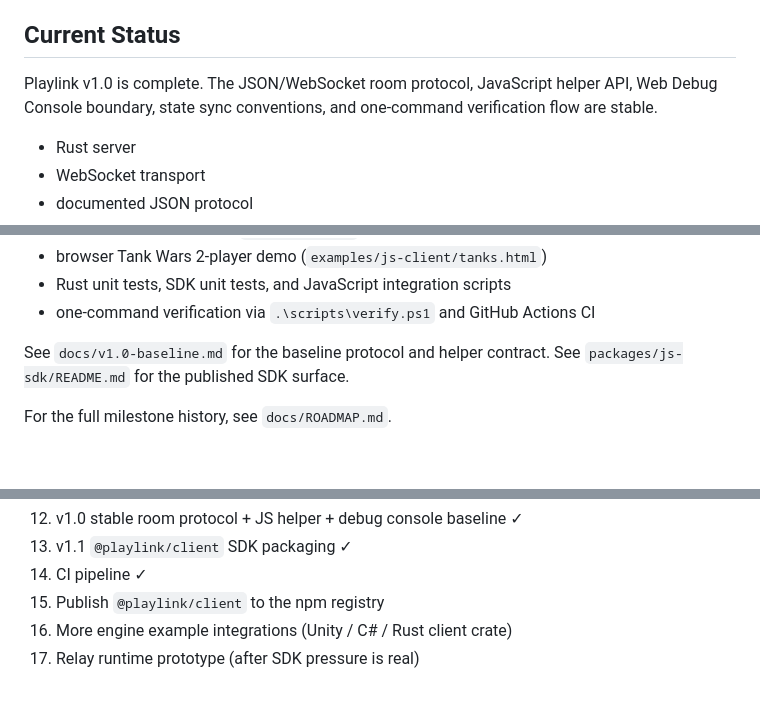
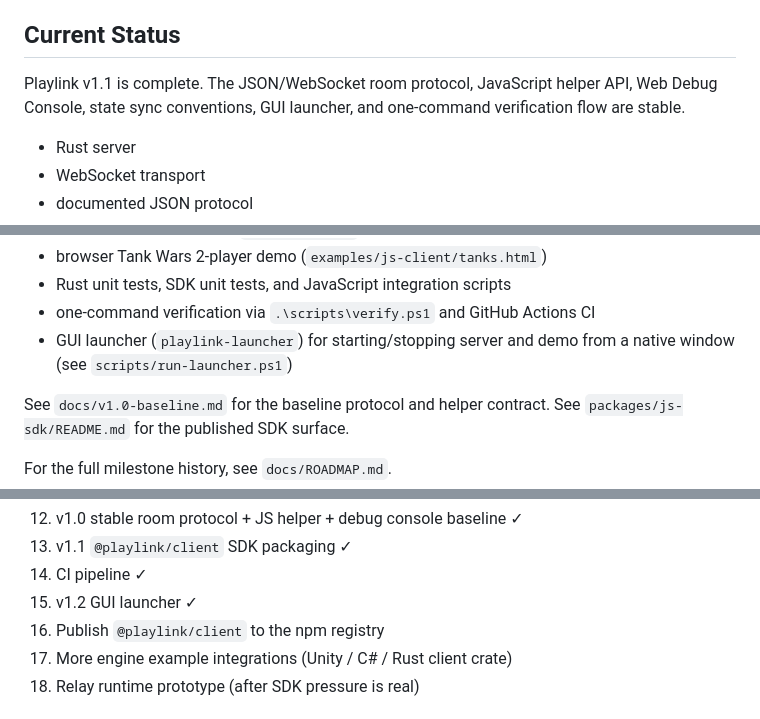
Before and after one commit to blonyar/playlink, a Markdown page: README.md, 3 parts joined by grey strips. Drawn GitHub-style; blank space fills up the shorter version.

Commit message:
docs: update README and goal.md to reflect v1.1/v1.2 status and fix outdated references

```diff
--- a/README.md
+++ b/README.md
@@ -62,7 +62,7 @@ Playlink is not trying to be an MMO backend, a global matchmaking platform, a co
 
 ## Current Status
 
-Playlink v1.0 is complete. The JSON/WebSocket room protocol, JavaScript helper API, Web Debug Console boundary, state sync conventions, and one-command verification flow are stable.
+Playlink v1.1 is complete. The JSON/WebSocket room protocol, JavaScript helper API, Web Debug Console, state sync conventions, GUI launcher, and one-command verification flow are stable.
 
 - Rust server
 - WebSocket transport
@@ -89,6 +89,7 @@ Playlink v1.0 is complete. The JSON/WebSocket room protocol, JavaScript helper A
 - browser Tank Wars 2-player demo (`examples/js-client/tanks.html`)
 - Rust unit tests, SDK unit tests, and JavaScript integration scripts
 - one-command verification via `.\scripts\verify.ps1` and GitHub Actions CI
+- GUI launcher (`playlink-launcher`) for starting/stopping server and demo from a native window (see `scripts/run-launcher.ps1`)
 
 See `docs/v1.0-baseline.md` for the baseline protocol and helper contract. See `packages/js-sdk/README.md` for the published SDK surface.
 
@@ -433,7 +434,8 @@ npm run idle-timeout
 12. v1.0 stable room protocol + JS helper + debug console baseline ✓
 13. v1.1 `@playlink/client` SDK packaging ✓
 14. CI pipeline ✓
-15. Publish `@playlink/client` to the npm registry
+15. v1.2 GUI launcher ✓
+16. Publish `@playlink/client` to the npm registry
 16. More engine example integrations (Unity / C# / Rust client crate)
 17. Relay runtime prototype (after SDK pressure is real)
 
```
Also changed, not shown: other parts of README.md (+1 -1 lines), docs/goal.md (+10 -2 lines).
